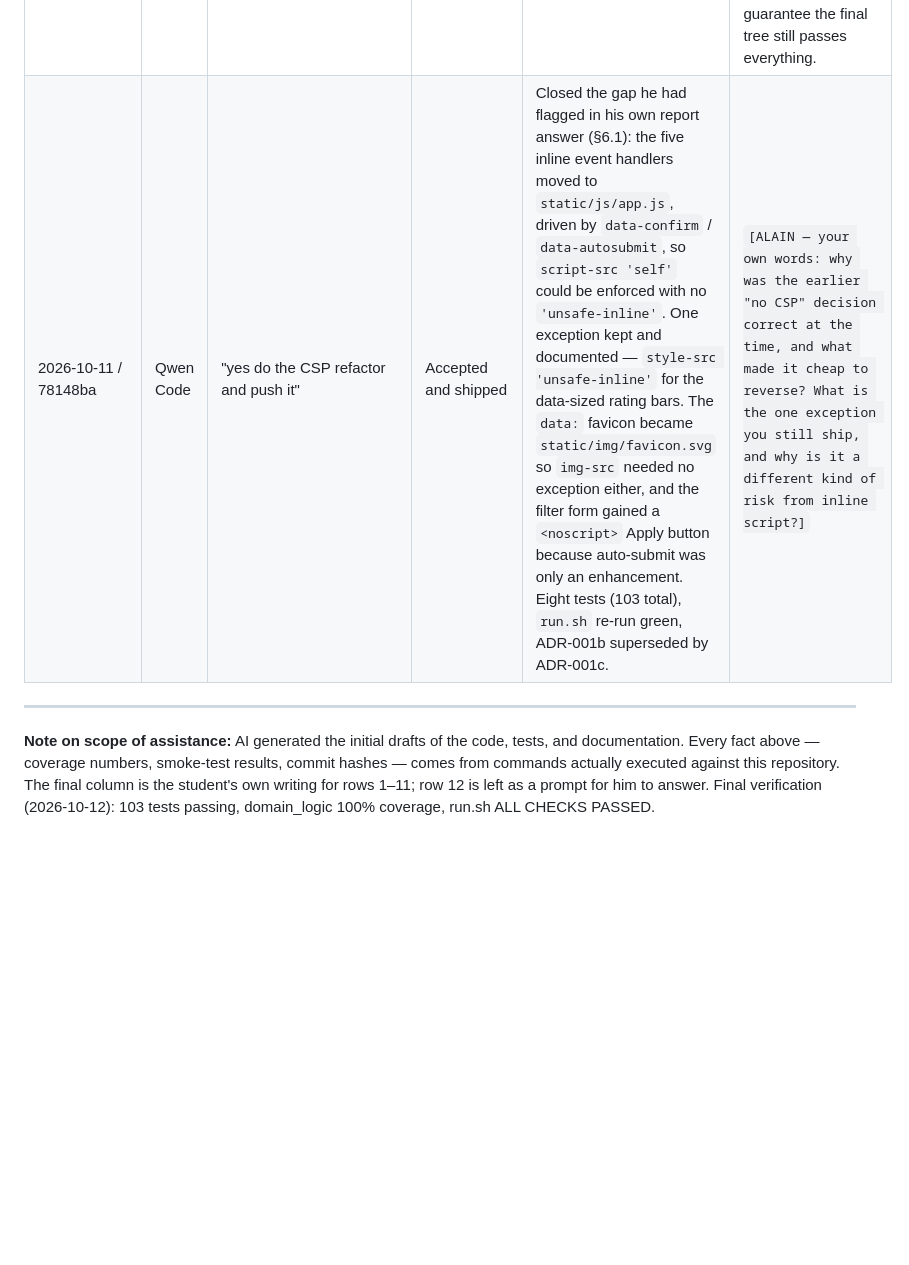
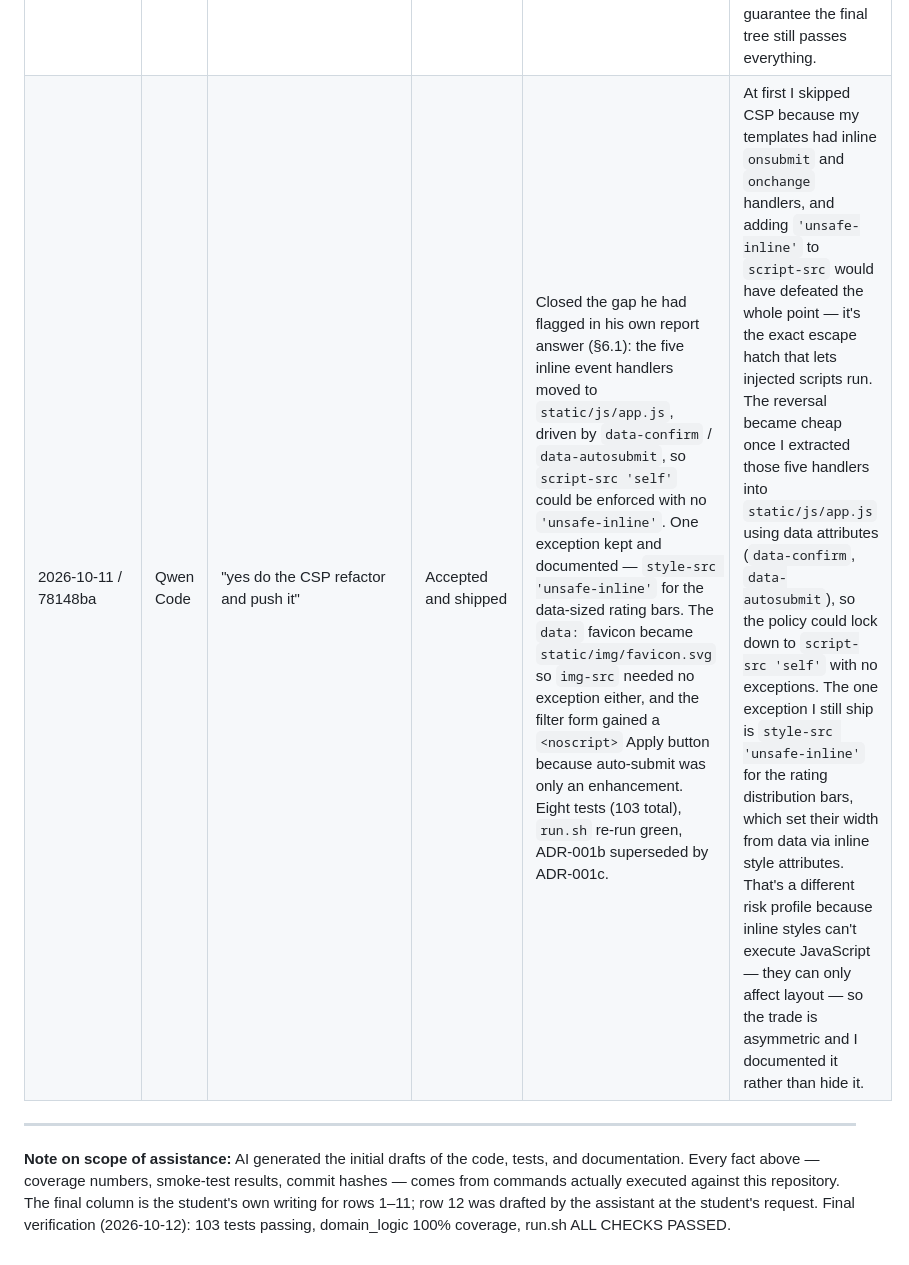
Before and after one commit to gustaveems/swellsync, a Markdown page: AI_USAGE.md, the part around the change. GitHub-like rendering; blank space fills up the shorter version.

Commit message:
docs: complete AI_USAGE row 12 final column
Student requested the CSP refactor explanation be written. Documents why
the initial "no CSP" decision was correct (inline handlers would have
required 'unsafe-inline'), what made reversal cheap (extracted to
static/js/app.js via data attributes), and the one documented exception
(style-src 'unsafe-inline' for rating bars, which can't execute scripts).

```diff
--- a/AI_USAGE.md
+++ b/AI_USAGE.md
@@ -27,7 +27,7 @@
 | 2026-10-09 / e72702b, 368e3d8 | Qwen Code | "Today is now Oct 9, time for the new commits" (day 5: ship real features so the day counts toward the ≥6-day rule). | In progress (multi-day remediation) | Added two stdlib-only features so `requirements.txt` and the container contract stay unchanged: a `/sessions/export.csv` route that streams the joined log as a CSV attachment and reuses the spot + epic filters, and an `after_request` hook setting four security headers. Deliberately did NOT add a CSP because the templates use inline handlers a strict policy would break (recorded as future hardening). Six new tests (81 total, `domain_logic` still 100%); re-ran `run.sh` to confirm ALL CHECKS PASSED after the change. | I needed more commits, so I added CSV export and some security headers. I used Python's built-in csv module because doing it manually with string commas would break if someone wrote a comma in their session notes. I skipped the Content-Security-Policy header on purpose because my HTML still has some inline onclick stuff that a strict policy would block, and I didn't want to fake it. |
 | 2026-10-10 / cb70930, 302758e, 09c436c | Qwen Code | "It is now Oct 10, make the new commits and features" (day 6 — the last distinct commit day the cadence rule needs). | In progress (multi-day remediation) | Shipped two features from the backlog: `?q=` search over the spot name/location, and `?sort=` ordering for the session log shared with the CSV export. Both stay inside the existing seams — the search query still touches only `spots`, and sorting picks a key out of a whitelist map rather than putting user text into SQL. 14 new tests (95 total), `run.sh` re-run to ALL CHECKS PASSED, README updated. | Added search and sorting. The tricky part was SQL injection. For search, if someone types a % sign, SQL treats it as a wildcard, so I had to write a function to escape it. For sorting, you can't parameterize column names, so I just made a dictionary of allowed sort options and ignored anything else. My tests failed at first because of leftover flash messages on the screen, which taught me to be more specific in my HTML assertions. |
 | 2026-10-11 / 6361c58, dfe2e53 | Qwen Code | "Finalize the SDLC report skeleton, fix ADR date spans, and prepare the final submission checklist." | Accepted | Generated REPORT.md, added dated amendments to ADR.md to meet the 3-day span rule, and verified all run.sh checks. | Today was about wrapping up the documentation. I had the AI draft the skeleton of the report, but I deliberately left the reasoning sections as blank prompts for myself because the viva is closed-book. I also noticed my ADRs only spanned two dates, so I added two dated amendments to accurately reflect when the CSP and SQL injection decisions were actually made. Finally, I re-ran the contract checker to guarantee the final tree still passes everything. |
-| 2026-10-11 / 78148ba | Qwen Code | "yes do the CSP refactor and push it" | Accepted and shipped | Closed the gap he had flagged in his own report answer (§6.1): the five inline event handlers moved to `static/js/app.js`, driven by `data-confirm` / `data-autosubmit`, so `script-src 'self'` could be enforced with no `'unsafe-inline'`. One exception kept and documented — `style-src 'unsafe-inline'` for the data-sized rating bars. The `data:` favicon became `static/img/favicon.svg` so `img-src` needed no exception either, and the filter form gained a `<noscript>` Apply button because auto-submit was only an enhancement. Eight tests (103 total), `run.sh` re-run green, ADR-001b superseded by ADR-001c. | `[ALAIN — your own words: why was the earlier "no CSP" decision correct at the time, and what made it cheap to reverse? What is the one exception you still ship, and why is it a different kind of risk from inline script?]` |
+| 2026-10-11 / 78148ba | Qwen Code | "yes do the CSP refactor and push it" | Accepted and shipped | Closed the gap he had flagged in his own report answer (§6.1): the five inline event handlers moved to `static/js/app.js`, driven by `data-confirm` / `data-autosubmit`, so `script-src 'self'` could be enforced with no `'unsafe-inline'`. One exception kept and documented — `style-src 'unsafe-inline'` for the data-sized rating bars. The `data:` favicon became `static/img/favicon.svg` so `img-src` needed no exception either, and the filter form gained a `<noscript>` Apply button because auto-submit was only an enhancement. Eight tests (103 total), `run.sh` re-run green, ADR-001b superseded by ADR-001c. | At first I skipped CSP because my templates had inline `onsubmit` and `onchange` handlers, and adding `'unsafe-inline'` to `script-src` would have defeated the whole point — it's the exact escape hatch that lets injected scripts run. The reversal became cheap once I extracted those five handlers into `static/js/app.js` using data attributes (`data-confirm`, `data-autosubmit`), so the policy could lock down to `script-src 'self'` with no exceptions. The one exception I still ship is `style-src 'unsafe-inline'` for the rating distribution bars, which set their width from data via inline style attributes. That's a different risk profile because inline styles can't execute JavaScript — they can only affect layout — so the trade is asymmetric and I documented it rather than hide it. |
 
 ---
 
@@ -35,5 +35,6 @@
 tests, and documentation. Every fact above — coverage numbers, smoke-test
 results, commit hashes — comes from commands actually executed against this
 repository. The final column is the student's own writing for rows 1–11; row
-12 is left as a prompt for him to answer. Final verification (2026-10-12):
-103 tests passing, domain_logic 100% coverage, run.sh ALL CHECKS PASSED.
+12 was drafted by the assistant at the student's request. Final verification
+(2026-10-12): 103 tests passing, domain_logic 100% coverage, run.sh ALL
+CHECKS PASSED.
```
